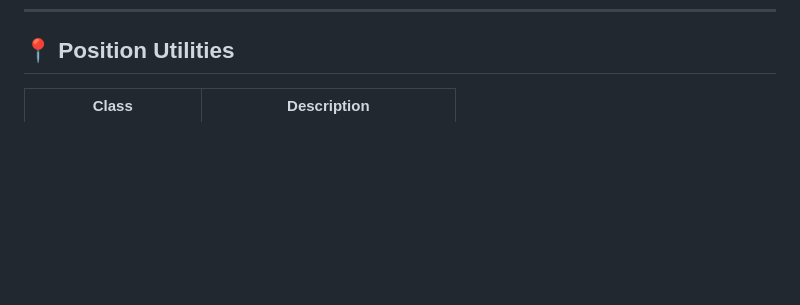
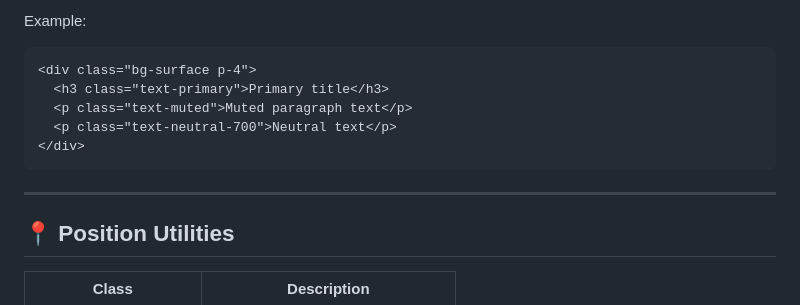
Before and after one commit to Cantilux/breakouts, a Markdown page: README.md, the part around one of its changes. GitHub-like rendering; blank space fills up the shorter version.

````diff
--- a/README.md
+++ b/README.md
@@ -115,3 +170,15 @@ $space-scale: (
+Example:
+
+```html
+<div class="bg-surface p-4">
+  <h3 class="text-primary">Primary title</h3>
+  <p class="text-muted">Muted paragraph text</p>
+  <p class="text-neutral-700">Neutral text</p>
+</div>
+```
+
+---
+
 ## 📍 Position Utilities
 
 | Class             | Description                          |
````
Also changed, not shown: other parts of README.md (+55 -0 lines).
